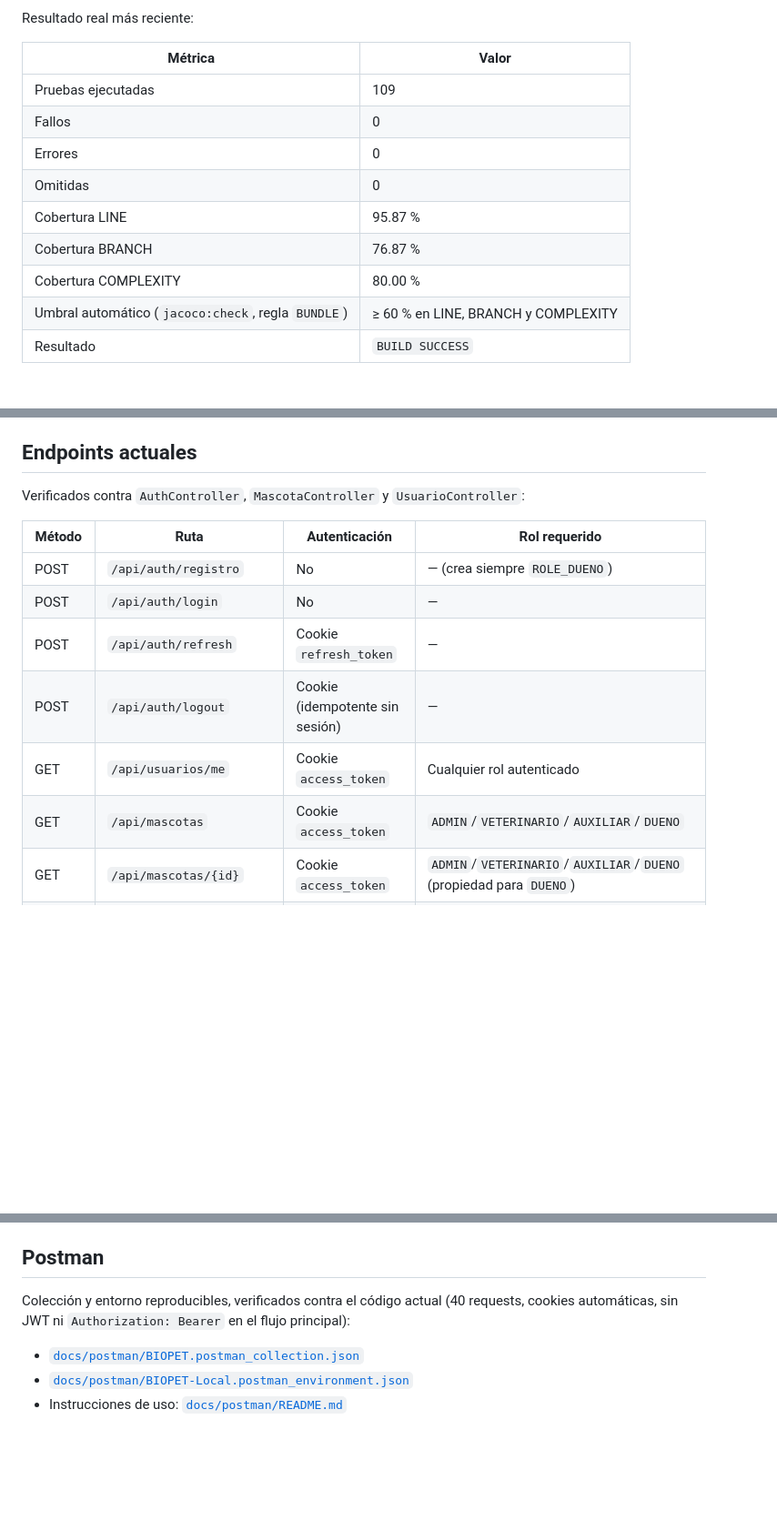
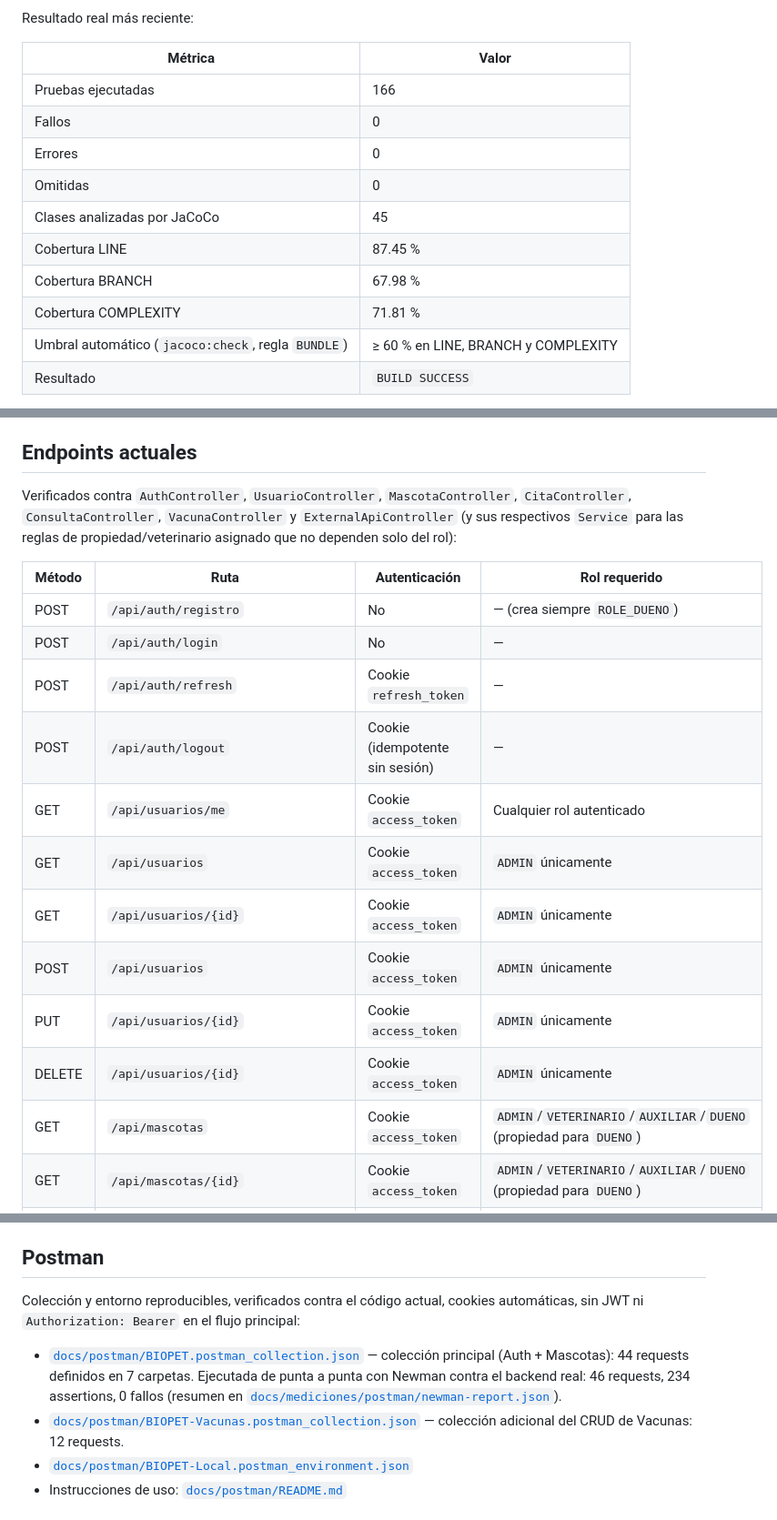
Before and after one commit to Grinjoww/ENTREGA-FINAL-BIOPET, a Markdown page: README.md, 3 parts joined by grey strips. Shown at 91% size. GitHub-like rendering; blank space fills up the shorter version.

```diff
--- a/README.md
+++ b/README.md
@@ -314,13 +317,14 @@ Resultado real más reciente:
 
 | Métrica | Valor |
 |---|---|
-| Pruebas ejecutadas | 109 |
+| Pruebas ejecutadas | 166 |
 | Fallos | 0 |
 | Errores | 0 |
 | Omitidas | 0 |
-| Cobertura LINE | 95.87 % |
-| Cobertura BRANCH | 76.87 % |
-| Cobertura COMPLEXITY | 80.00 % |
+| Clases analizadas por JaCoCo | 45 |
+| Cobertura LINE | 87.45 % |
+| Cobertura BRANCH | 67.98 % |
+| Cobertura COMPLEXITY | 71.81 % |
 | Umbral automático (`jacoco:check`, regla `BUNDLE`) | ≥ 60 % en LINE, BRANCH y COMPLEXITY |
 | Resultado | `BUILD SUCCESS` |
 
@@ -423,8 +427,10 @@ generado localmente con `scripts/generate-dev-keystore.ps1`/`.sh` y
 
 ## Endpoints actuales
 
-Verificados contra `AuthController`, `MascotaController` y
-`UsuarioController`:
+Verificados contra `AuthController`, `UsuarioController`, `MascotaController`,
+`CitaController`, `ConsultaController`, `VacunaController` y
+`ExternalApiController` (y sus respectivos `Service` para las reglas de
+propiedad/veterinario asignado que no dependen solo del rol):
 
 | Método | Ruta | Autenticación | Rol requerido |
 |---|---|---|---|
@@ -433,7 +439,12 @@ Verificados contra `AuthController`, `MascotaController` y
 | POST | `/api/auth/refresh` | Cookie `refresh_token` | — |
 | POST | `/api/auth/logout` | Cookie (idempotente sin sesión) | — |
 | GET | `/api/usuarios/me` | Cookie `access_token` | Cualquier rol autenticado |
-| GET | `/api/mascotas` | Cookie `access_token` | `ADMIN`/`VETERINARIO`/`AUXILIAR`/`DUENO` |
+| GET | `/api/usuarios` | Cookie `access_token` | `ADMIN` únicamente |
+| GET | `/api/usuarios/{id}` | Cookie `access_token` | `ADMIN` únicamente |
+| POST | `/api/usuarios` | Cookie `access_token` | `ADMIN` únicamente |
+| PUT | `/api/usuarios/{id}` | Cookie `access_token` | `ADMIN` únicamente |
+| DELETE | `/api/usuarios/{id}` | Cookie `access_token` | `ADMIN` únicamente |
+| GET | `/api/mascotas` | Cookie `access_token` | `ADMIN`/`VETERINARIO`/`AUXILIAR`/`DUENO` (propiedad para `DUENO`) |
 | GET | `/api/mascotas/{id}` | Cookie `access_token` | `ADMIN`/`VETERINARIO`/`AUXILIAR`/`DUENO` (propiedad para `DUENO`) |
 | GET | `/api/mascotas/resumen-especies` | Cookie `access_token` | `ADMIN`/`VETERINARIO`/`AUXILIAR`/`DUENO` |
 | POST | `/api/mascotas` | Cookie `access_token` | `ADMIN`/`VETERINARIO`/`AUXILIAR` |
@@ -471,11 +500,17 @@ actualizar o eliminar requiere una cuenta `ADMIN`/`VETERINARIO`/`AUXILIAR`.
 
 ## Postman
 
-Colección y entorno reproducibles, verificados contra el código actual
-(40 requests, cookies automáticas, sin JWT ni `Authorization: Bearer` en
-el flujo principal):
+Colección y entorno reproducibles, verificados contra el código actual,
+cookies automáticas, sin JWT ni `Authorization: Bearer` en el flujo
+principal:
 
 - [`docs/postman/BIOPET.postman_collection.json`](docs/postman/BIOPET.postman_collection.json)
+  — colección principal (Auth + Mascotas): 44 requests definidos en 7
+  carpetas. Ejecutada de punta a punta con Newman contra el backend real:
+  46 requests, 234 assertions, 0 fallos (resumen en
+  [`docs/mediciones/postman/newman-report.json`](docs/mediciones/postman/newman-report.json)).
+- [`docs/postman/BIOPET-Vacunas.postman_collection.json`](docs/postman/BIOPET-Vacunas.postman_collection.json)
+  — colección adicional del CRUD de Vacunas: 12 requests.
 - [`docs/postman/BIOPET-Local.postman_environment.json`](docs/postman/BIOPET-Local.postman_environment.json)
 - Instrucciones de uso: [`docs/postman/README.md`](docs/postman/README.md)
 
```
Also changed, not shown: other parts of README.md (+25 -4 lines).
